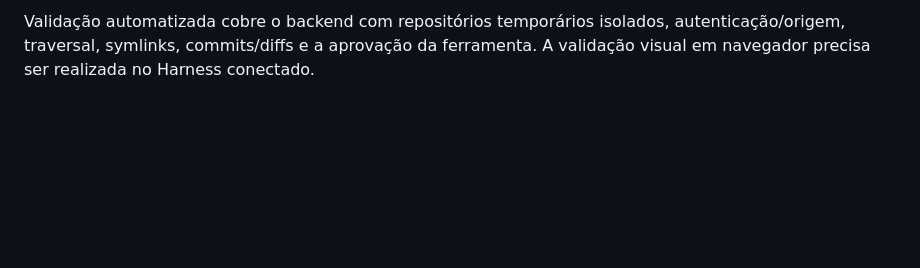
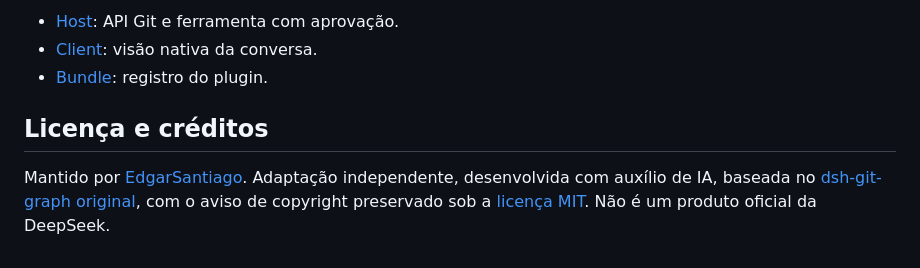
Before and after one commit to EdgarSantiago/dsh-git-graph, a Markdown page: README_PTBR.md, the part around one of its changes. Rendered like a GitHub page; blank space fills up the shorter version.

```diff
--- a/README_PTBR.md
+++ b/README_PTBR.md
@@ -61,2 +115,8 @@ A instalação é feita pelo gerenciador de plugins do Harness, apontando para e
 
-Validação automatizada cobre o backend com repositórios temporários isolados, autenticação/origem, traversal, symlinks, commits/diffs e a aprovação da ferramenta. A validação visual em navegador precisa ser realizada no Harness conectado.
+- [Host](./index.js): API Git e ferramenta com aprovação.
+- [Client](./client.js): visão nativa da conversa.
+- [Bundle](./cordis.patch.yml): registro do plugin.
+
+## Licença e créditos
+
+Mantido por [EdgarSantiago](https://github.com/EdgarSantiago). Adaptação independente, desenvolvida com auxílio de IA, baseada no [dsh-git-graph original](https://github.com/1841220388zzzcccxxx-star/dsh-git-graph), com o aviso de copyright preservado sob a [licença MIT](./LICENSE). Não é um produto oficial da DeepSeek.
```
Also changed, not shown: other parts of README_PTBR.md (+81 -27 lines), README.md (+82 -60 lines), docs/images/git-graph-overview.png (added), 1 other file.
